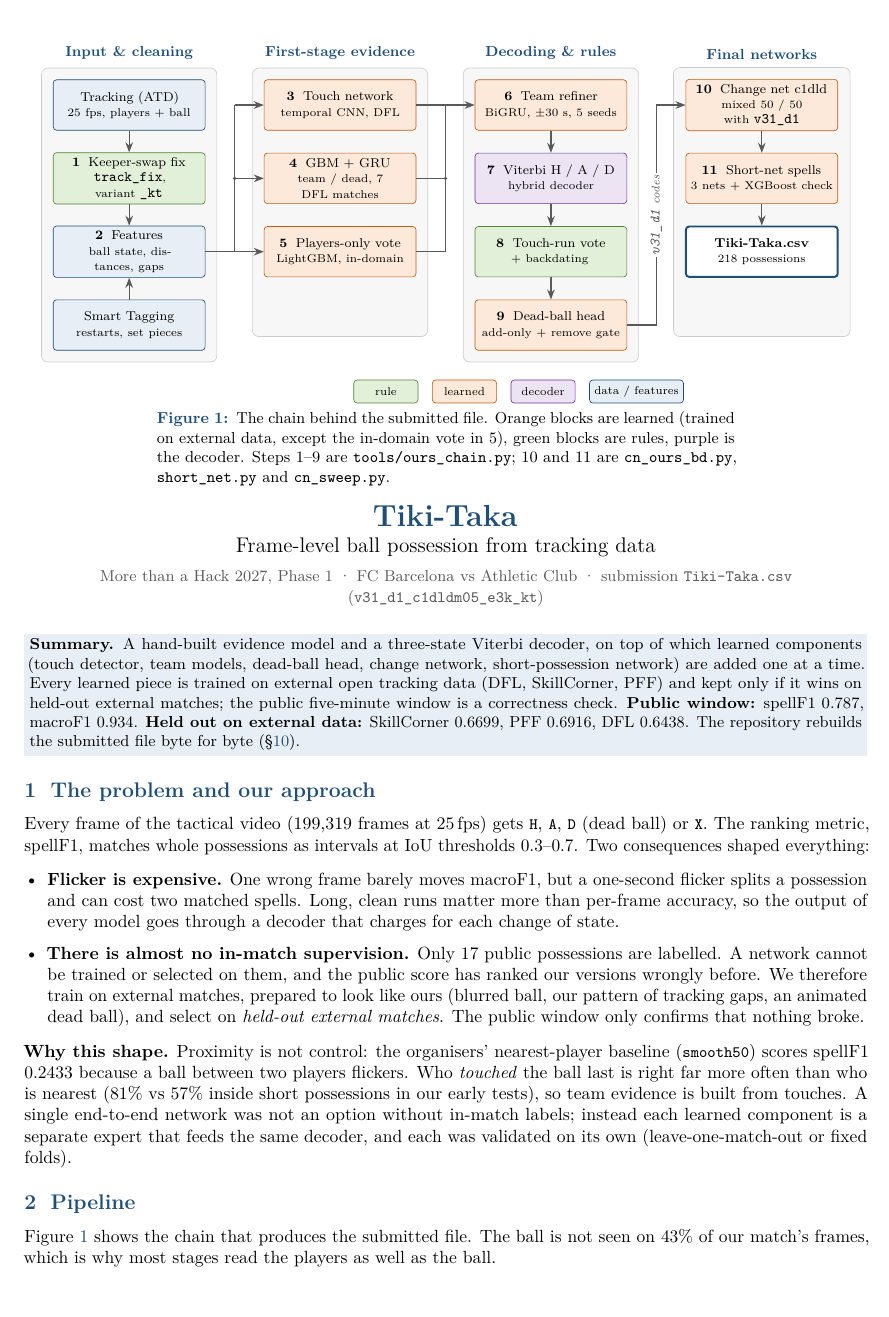
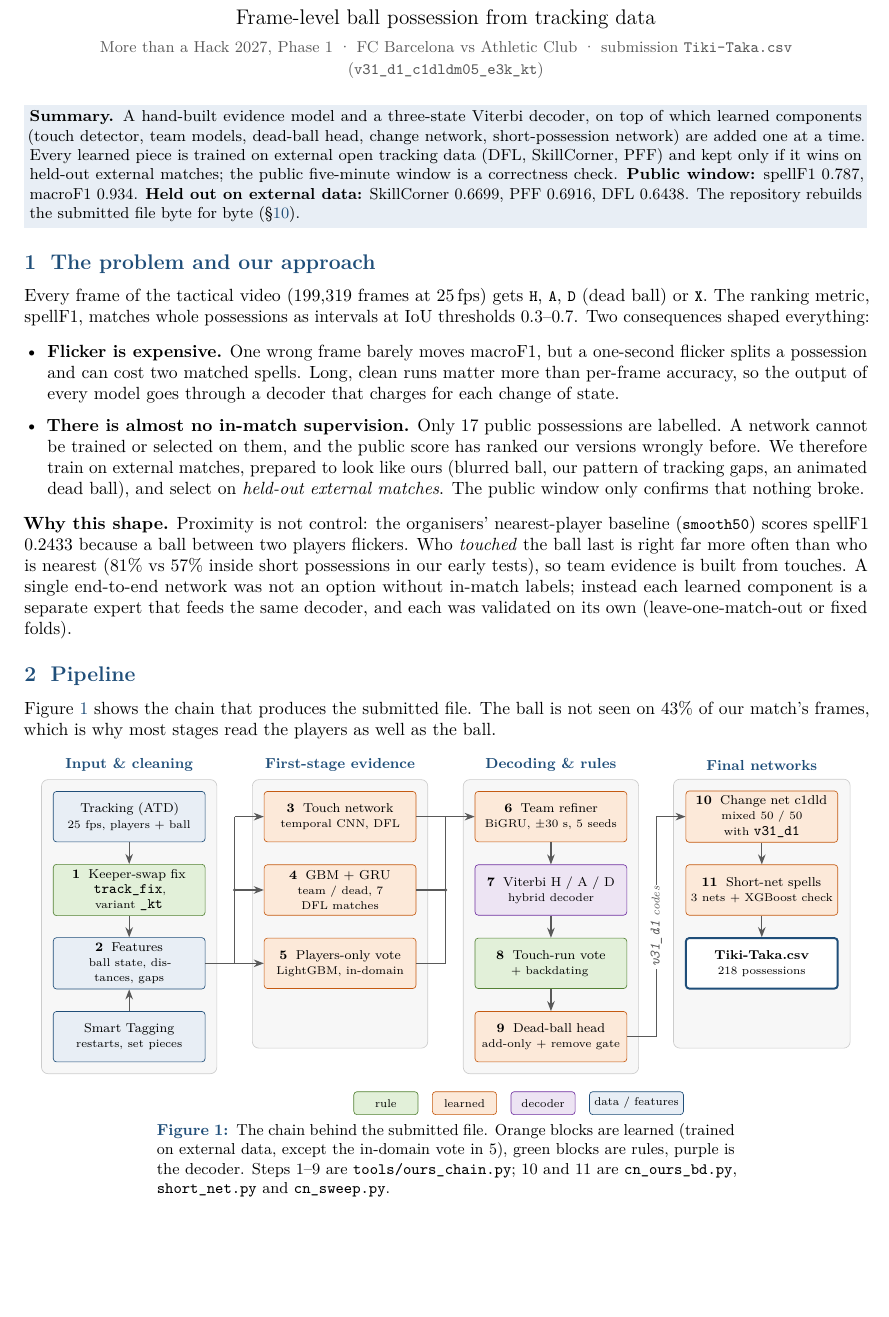
Before and after one commit to mburaozkan/Tiki-Taka, a LaTeX document (docs/technical/Tiki-Taka.tex): part of page 1 of 5 before the commit and part of page 1 of 6 after it, cut so that both start at the same text, the shorter picture padded with empty space. Compiled offline with pdfLaTeX.

Commit message:
Technical document: floats stay inside their section, none above the title

```diff
--- a/docs/technical/Tiki-Taka.tex
+++ b/docs/technical/Tiki-Taka.tex
@@ -14,6 +14,7 @@
 \usepackage{xcolor}
 \usepackage{caption}
 \usepackage{float}
+\usepackage[section,above]{placeins}   % a float never leaves its section or rises above its heading
 \usepackage{titlesec}
 \usepackage{fancyhdr}
 \usepackage{listings}
@@ -141,7 +143,7 @@ feeds the same decoder, and each was validated on its own (leave-one-match-out o
 Figure~\ref{fig:pipeline} shows the chain that produces the submitted file. The ball is not seen
 on 43\% of our match's frames, which is why most stages read the players as well as the ball.
 
-\begin{figure}[t]
+\begin{figure}[!htbp]
 \centering
 \resizebox{0.96\linewidth}{!}{%
 \begin{tikzpicture}[
```
Also changed, not shown: docs/technical/Tiki-Taka.tex (1 more changed lines).
